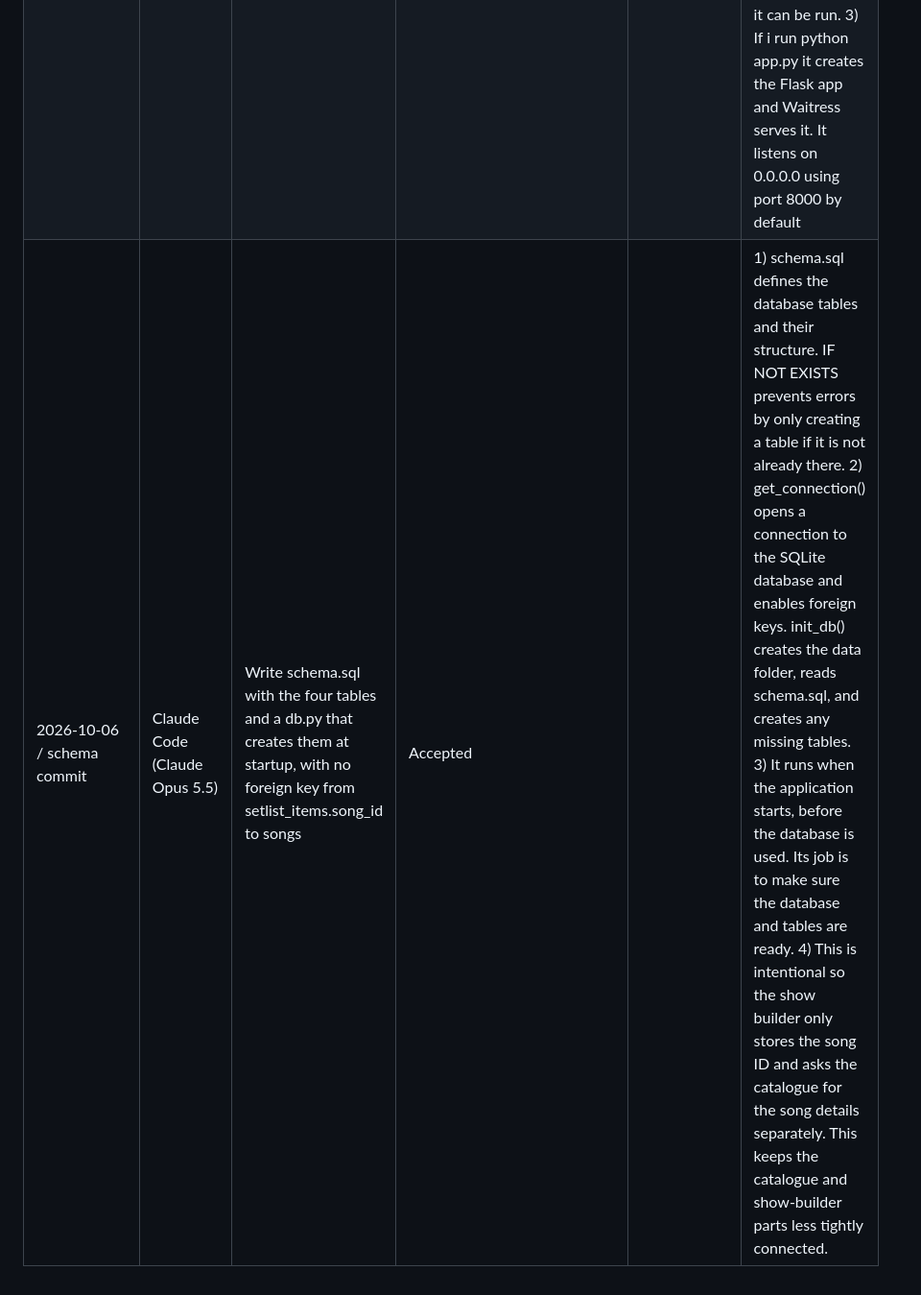
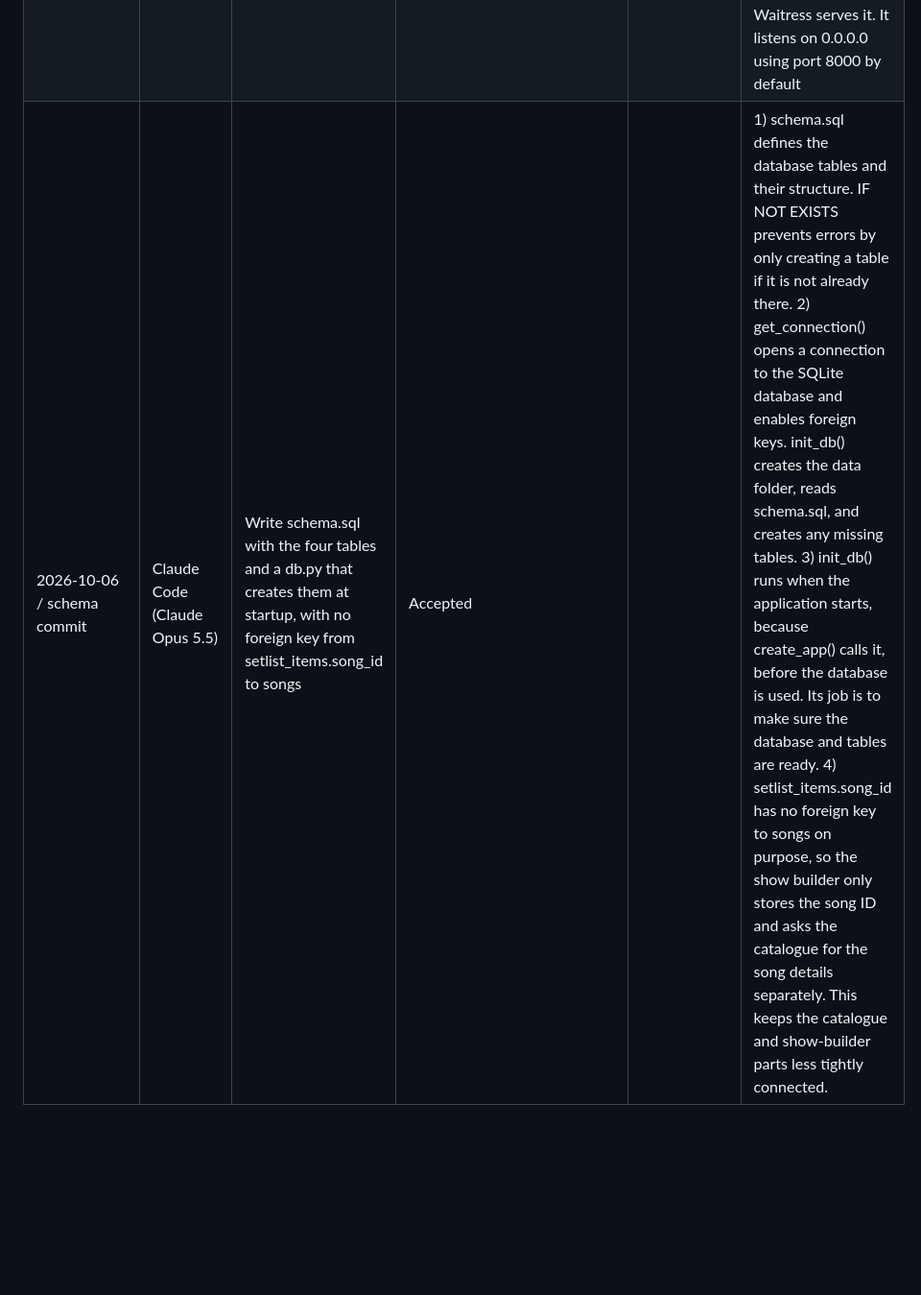
Before and after one commit to f3renp/tribute-show-planner, a Markdown page: AI_USAGE.md, the part around the change. Shown at 96% size. GitHub-like rendering; blank space fills up the shorter version.

```diff
--- a/AI_USAGE.md
+++ b/AI_USAGE.md
@@ -6,4 +6,4 @@
 | 2026-10-05 / a358d85 | Claude Code (Claude Opus 5.5) | Write .gitignore, README.md and requirements.txt, then pin versions after installing | Accepted | | .gitignore lists the files I don't want git to track or upload to GitHub, like the virtual environment and the assignment brief. The exact Flask version in requirements.txt matters so the app installs the same way on other computers and works everywhere. |
 | 2026-10-05 / 14c1cc1 | Claude Code (Claude Opus 5.5) | Check my ADR-1 draft for format and weak reasoning | Modified | I wrote the text myself. Using the feedback, I fixed Django being called a database and added waitress, the manual migrate conflict, JSON APIs for FastAPI, SQLAlchemy as an alternative, and the real cost of Flask. I shortened the suggested commit message. | I chose Flask because it is like a simpler version of Django, which is more useful in my case: it has only the minimum tools needed to make the app work. |
 | 2026-10-06 / config module commit | Claude Code (Claude Opus 5.5) | Write the config module reading PORT and DATA_DIR from the environment, plus a minimal app.py served by waitress | Accepted | | 1) So, config.py stores the app's settings, like the port and database location. It uses environment variables if available otherwise defaults values. 2) Create_app() creates a Flask application and defines its routes. Then it returns the finished app so it can be run. 3) If i run python app.py it creates the Flask app and Waitress serves it. It listens on 0.0.0.0 using port 8000 by default |
-| 2026-10-06 / schema commit | Claude Code (Claude Opus 5.5) | Write schema.sql with the four tables and a db.py that creates them at startup, with no foreign key from setlist_items.song_id to songs | Accepted | | 1) schema.sql defines the database tables and their structure. IF NOT EXISTS prevents errors by only creating a table if it is not already there. 2) get_connection() opens a connection to the SQLite database and enables foreign keys. init_db() creates the data folder, reads schema.sql, and creates any missing tables. 3) It runs when the application starts, before the database is used. Its job is to make sure the database and tables are ready. 4) This is intentional so the show builder only stores the song ID and asks the catalogue for the song details separately. This keeps the catalogue and show-builder parts less tightly connected. |
+| 2026-10-06 / schema commit | Claude Code (Claude Opus 5.5) | Write schema.sql with the four tables and a db.py that creates them at startup, with no foreign key from setlist_items.song_id to songs | Accepted | | 1) schema.sql defines the database tables and their structure. IF NOT EXISTS prevents errors by only creating a table if it is not already there. 2) get_connection() opens a connection to the SQLite database and enables foreign keys. init_db() creates the data folder, reads schema.sql, and creates any missing tables. 3) init_db() runs when the application starts, because create_app() calls it, before the database is used. Its job is to make sure the database and tables are ready. 4) setlist_items.song_id has no foreign key to songs on purpose, so the show builder only stores the song ID and asks the catalogue for the song details separately. This keeps the catalogue and show-builder parts less tightly connected. |
```
